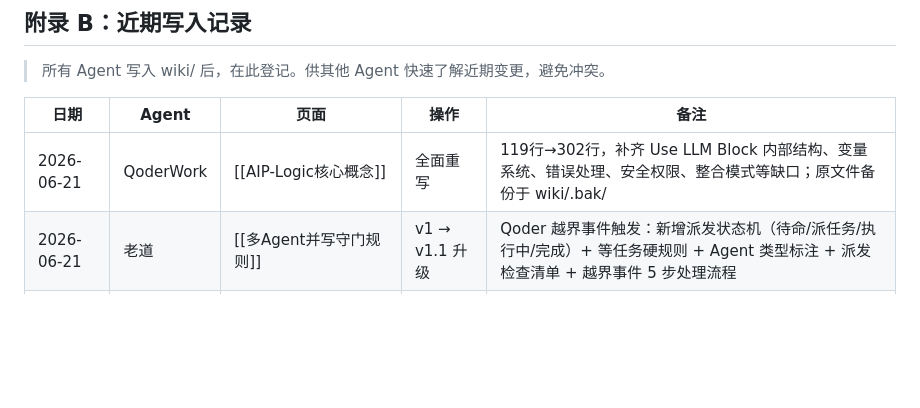
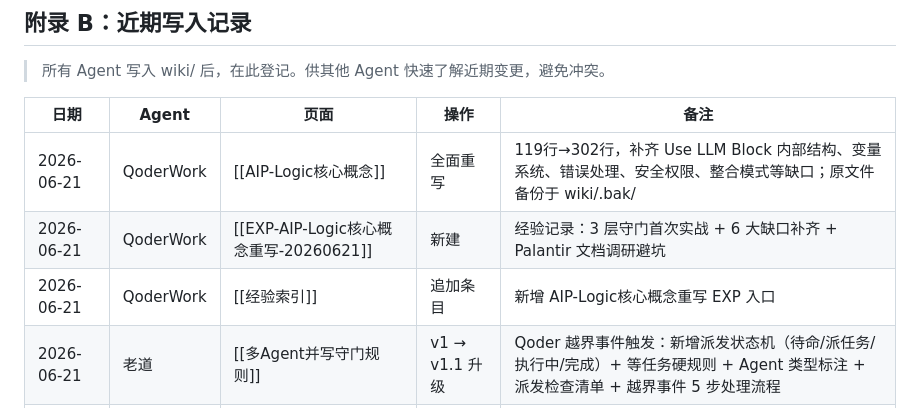
Before and after one commit to croosel/AIP-LLMWiki, a Markdown page: wiki/Agent工作流协议.md, the part around the change. Drawn GitHub-style; blank space fills up the shorter version.

Commit message:
EXP: AIP-Logic核心概念重写经验记录 + 索引/近期写入登记

```diff
--- a/wiki/Agent工作流协议.md
+++ b/wiki/Agent工作流协议.md
@@ -578,6 +578,8 @@ Agent 完成检查后，输出以下格式的报告：
 | 日期 | Agent | 页面 | 操作 | 备注 |
 |------|-------|------|------|------|
 | 2026-06-21 | QoderWork | [[AIP-Logic核心概念]] | 全面重写 | 119行→302行，补齐 Use LLM Block 内部结构、变量系统、错误处理、安全权限、整合模式等缺口；原文件备份于 wiki/.bak/ |
+| 2026-06-21 | QoderWork | [[EXP-AIP-Logic核心概念重写-20260621]] | 新建 | 经验记录：3 层守门首次实战 + 6 大缺口补齐 + Palantir 文档调研避坑 |
+| 2026-06-21 | QoderWork | [[经验索引]] | 追加条目 | 新增 AIP-Logic核心概念重写 EXP 入口 |
 | 2026-06-21 | 老道 | [[多Agent并写守门规则]] | v1 → v1.1 升级 | Qoder 越界事件触发：新增派发状态机（待命/派任务/执行中/完成）+ 等任务硬规则 + Agent 类型标注 + 派发检查清单 + 越界事件 5 步处理流程 |
 | 2026-06-21 | 老道 | [[经验累积SOP-20260621]] | 新建 SOP | 主人 12:45 "所有决策、所有经验是能累积的"立 flag：5 步累积链路（事件记录→损伤评估→决策→经验提炼→跨场景引用） |
 | 2026-06-21 | 老道 | [[Qoder知识写入风格-20260621]] | 新建方法论 | 从 Qoder 越界事件提炼：三层结构法 + 多源调研 + 4 大必备 section + WikiLink 深度融合 + 顺手补基础设施 = 8 项自检清单 |
```
Also changed, not shown: wiki/EXP-AIP-Logic核心概念重写-20260621.md (added, +78 -0 lines), wiki/经验索引.md (+1 -0 lines).
